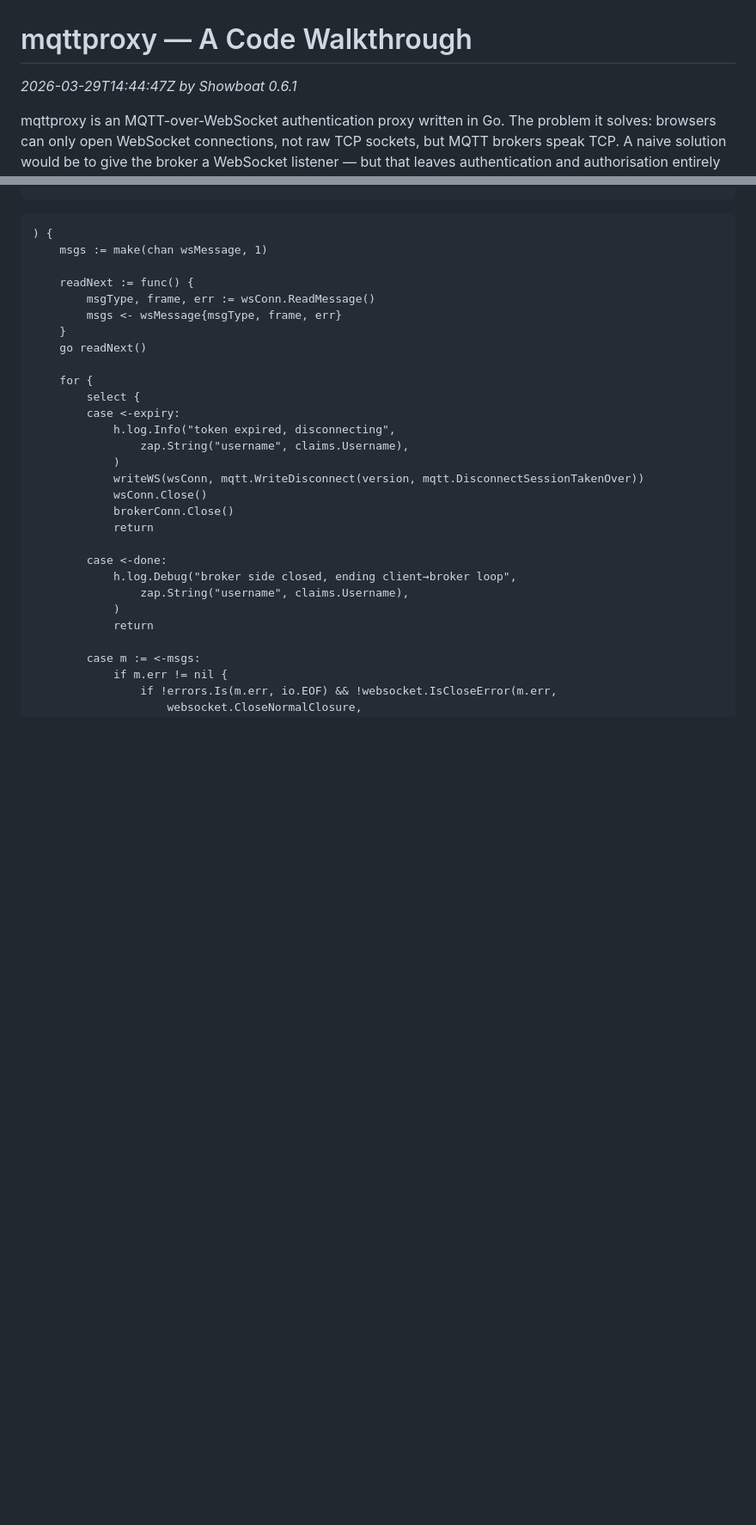
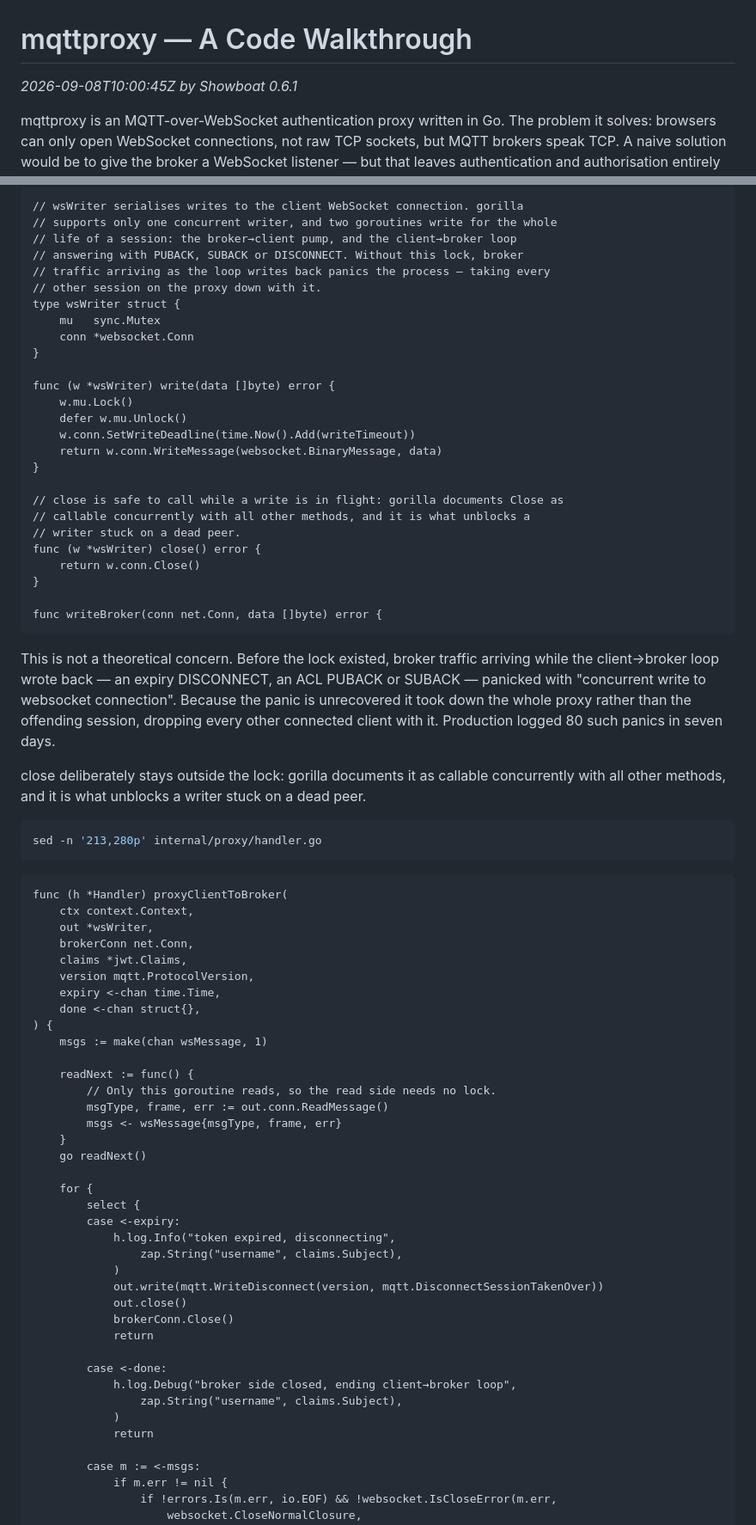
Before and after one commit to sweeney/mqttproxy, a Markdown page: walkthrough.md, 2 parts joined by grey strips. Shown at 86% size. Rendered like a GitHub page; blank space fills up the shorter version.

````diff
--- a/walkthrough.md
+++ b/walkthrough.md
@@ -1,7 +1,7 @@
 # mqttproxy — A Code Walkthrough
 
-*2026-03-29T14:44:47Z by Showboat 0.6.1*
-<!-- showboat-id: f147487a-5ca6-4d05-8ce0-119e870c30c5 -->
+*2026-09-08T10:00:45Z by Showboat 0.6.1*
+<!-- showboat-id: 3dd57357-df9c-4c7b-bbfd-cd3a1cd1bf78 -->
 
 mqttproxy is an MQTT-over-WebSocket authentication proxy written in Go. The problem it solves: browsers can only open WebSocket connections, not raw TCP sockets, but MQTT brokers speak TCP. A naive solution would be to give the broker a WebSocket listener — but that leaves authentication and authorisation entirely to the broker, which may not support the JWT-based auth flow you want.
 
@@ -586,11 +571,57 @@ sed -n '218,275p' internal/proxy/handler.go
 ```
 
 ```output
+// wsWriter serialises writes to the client WebSocket connection. gorilla
+// supports only one concurrent writer, and two goroutines write for the whole
+// life of a session: the broker→client pump, and the client→broker loop
+// answering with PUBACK, SUBACK or DISCONNECT. Without this lock, broker
+// traffic arriving as the loop writes back panics the process — taking every
+// other session on the proxy down with it.
+type wsWriter struct {
+	mu   sync.Mutex
+	conn *websocket.Conn
+}
+
+func (w *wsWriter) write(data []byte) error {
+	w.mu.Lock()
+	defer w.mu.Unlock()
+	w.conn.SetWriteDeadline(time.Now().Add(writeTimeout))
+	return w.conn.WriteMessage(websocket.BinaryMessage, data)
+}
+
+// close is safe to call while a write is in flight: gorilla documents Close as
+// callable concurrently with all other methods, and it is what unblocks a
+// writer stuck on a dead peer.
+func (w *wsWriter) close() error {
+	return w.conn.Close()
+}
+
+func writeBroker(conn net.Conn, data []byte) error {
+```
+
+This is not a theoretical concern. Before the lock existed, broker traffic arriving while the client→broker loop wrote back — an expiry DISCONNECT, an ACL PUBACK or SUBACK — panicked with "concurrent write to websocket connection". Because the panic is unrecovered it took down the whole proxy rather than the offending session, dropping every other connected client with it. Production logged 80 such panics in seven days.
+
+close deliberately stays outside the lock: gorilla documents it as callable concurrently with all other methods, and it is what unblocks a writer stuck on a dead peer.
+
+```bash
+sed -n '213,280p' internal/proxy/handler.go
+```
+
+```output
+func (h *Handler) proxyClientToBroker(
+	ctx context.Context,
+	out *wsWriter,
+	brokerConn net.Conn,
+	claims *jwt.Claims,
+	version mqtt.ProtocolVersion,
+	expiry <-chan time.Time,
+	done <-chan struct{},
 ) {
 	msgs := make(chan wsMessage, 1)
 
 	readNext := func() {
-		msgType, frame, err := wsConn.ReadMessage()
+		// Only this goroutine reads, so the read side needs no lock.
+		msgType, frame, err := out.conn.ReadMessage()
 		msgs <- wsMessage{msgType, frame, err}
 	}
 	go readNext()
@@ -599,16 +630,16 @@ sed -n '218,275p' internal/proxy/handler.go
 		select {
 		case <-expiry:
 			h.log.Info("token expired, disconnecting",
-				zap.String("username", claims.Username),
+				zap.String("username", claims.Subject),
 			)
-			writeWS(wsConn, mqtt.WriteDisconnect(version, mqtt.DisconnectSessionTakenOver))
-			wsConn.Close()
+			out.write(mqtt.WriteDisconnect(version, mqtt.DisconnectSessionTakenOver))
+			out.close()
 			brokerConn.Close()
 			return
 
 		case <-done:
 			h.log.Debug("broker side closed, ending client→broker loop",
-				zap.String("username", claims.Username),
+				zap.String("username", claims.Subject),
 			)
 			return
 
````
Also changed, not shown: other parts of walkthrough.md (+165 -178 lines).
